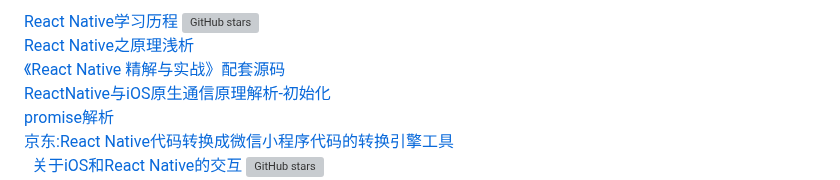
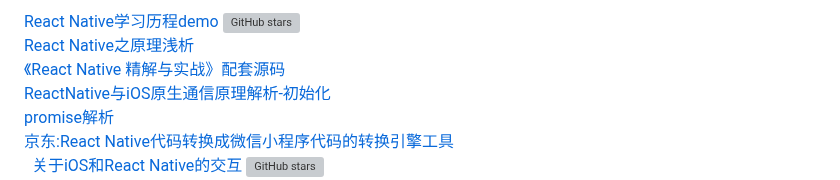
Before and after one commit to shaoting0730/mobile-learn, a Markdown page: React Native/README.md, the part around the change. Rendered like a GitHub page; grey boxes are pictures that could not be loaded.

```diff
--- a/React Native/README.md
+++ b/React Native/README.md
@@ -1,4 +1,4 @@
-   [ React Native学习历程 ]( https://github.com/shaoting0730/React-Native-study )  [![GitHub stars](https://img.shields.io/github/stars/shaoting0730/React-Native-study.svg?style=social&label=Stars)](https://github.com/shaoting0730/React-Native-study)  <br/>
+   [ React Native学习历程demo ]( https://github.com/shaoting0730/React-Native-study )  [![GitHub stars](https://img.shields.io/github/stars/shaoting0730/React-Native-study.svg?style=social&label=Stars)](https://github.com/shaoting0730/React-Native-study)  <br/>
    [ React Native之原理浅析 ](  http://blog.poetries.top/2019/10/02/rn-yuanli/ )    <br/>
    [ 《React Native 精解与实战》配套源码 ]( https://github.com/ParryQiu/ReactNative-Book-Demo )    <br/>
    [ ReactNative与iOS原生通信原理解析-初始化 ]( https://blog.gaogangsever.cn/react/ReactNative%E4%B8%8EiOS%E5%8E%9F%E7%94%9F%E9%80%9A%E4%BF%A1%E5%8E%9F%E7%90%86%E8%A7%A3%E6%9E%90-%E5%88%9D%E5%A7%8B%E5%8C%96.html#%E7%BC%98%E8%B5%B7 )    <br/>
```
